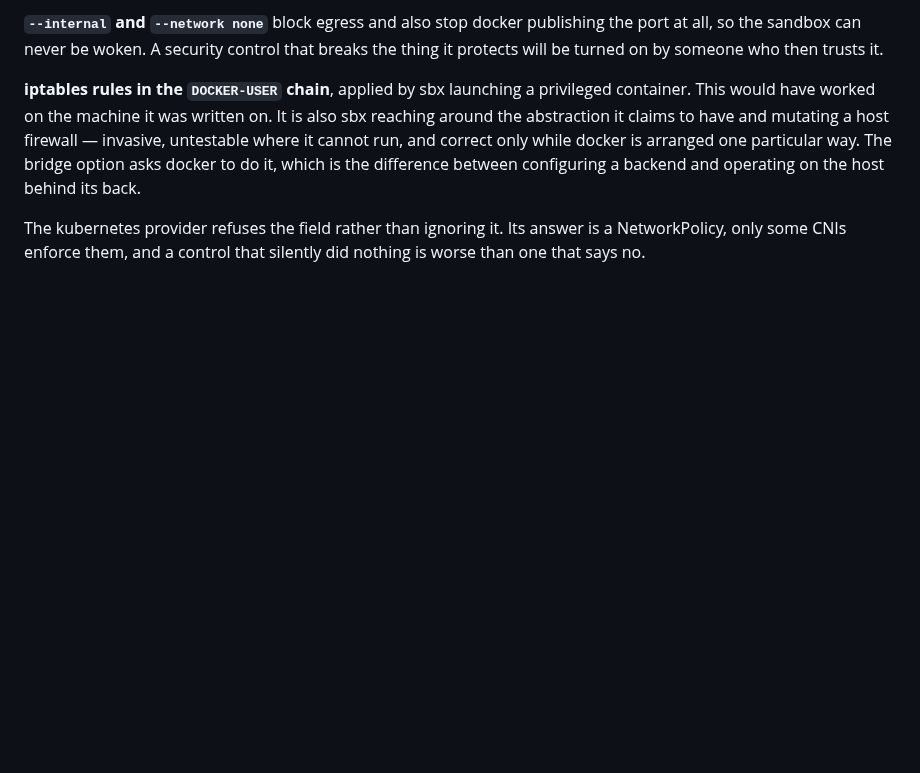
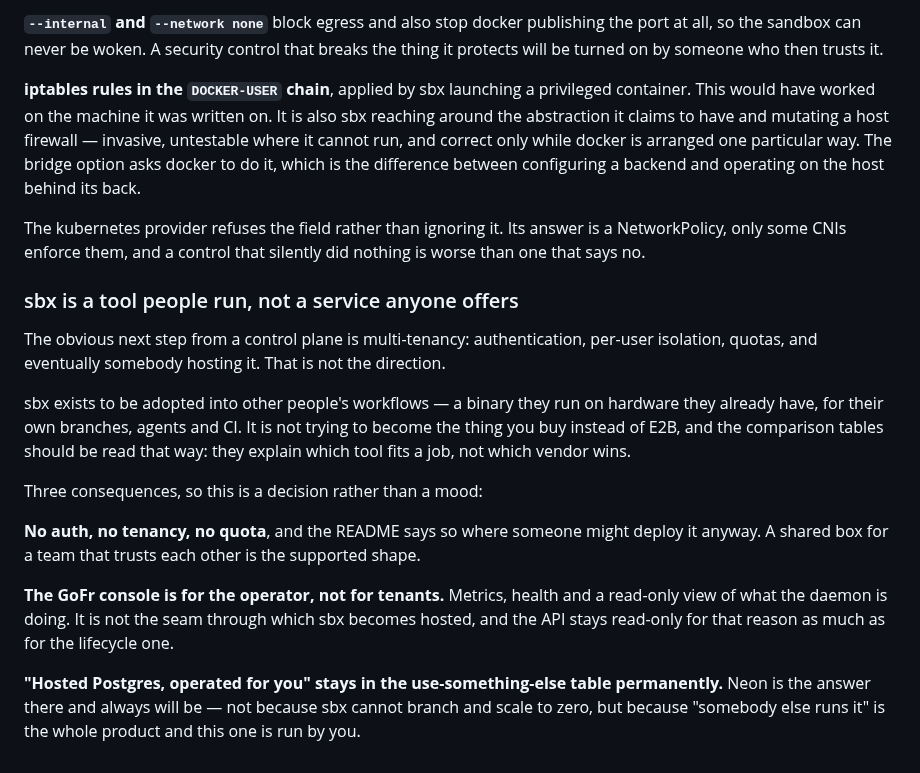
Before and after one commit to aryanmehrotra/sbx, a Markdown page: docs/DECISIONS.md, the part around the change. Drawn GitHub-style; blank space fills up the shorter version.

```diff
--- a/docs/DECISIONS.md
+++ b/docs/DECISIONS.md
@@ -242,3 +242,26 @@ operating on the host behind its back.
 The kubernetes provider refuses the field rather than ignoring it. Its answer is a
 NetworkPolicy, only some CNIs enforce them, and a control that silently did nothing is worse
 than one that says no.
+
+### sbx is a tool people run, not a service anyone offers
+
+The obvious next step from a control plane is multi-tenancy: authentication, per-user
+isolation, quotas, and eventually somebody hosting it. That is not the direction.
+
+sbx exists to be adopted into other people's workflows — a binary they run on hardware they
+already have, for their own branches, agents and CI. It is not trying to become the thing you
+buy instead of E2B, and the comparison tables should be read that way: they explain which tool
+fits a job, not which vendor wins.
+
+Three consequences, so this is a decision rather than a mood:
+
+**No auth, no tenancy, no quota**, and the README says so where someone might deploy it
+anyway. A shared box for a team that trusts each other is the supported shape.
+
+**The GoFr console is for the operator, not for tenants.** Metrics, health and a read-only
+view of what the daemon is doing. It is not the seam through which sbx becomes hosted, and
+the API stays read-only for that reason as much as for the lifecycle one.
+
+**"Hosted Postgres, operated for you" stays in the use-something-else table permanently.**
+Neon is the answer there and always will be — not because sbx cannot branch and scale to
+zero, but because "somebody else runs it" is the whole product and this one is run by you.
```
Also changed, not shown: README.md (+8 -6 lines).
